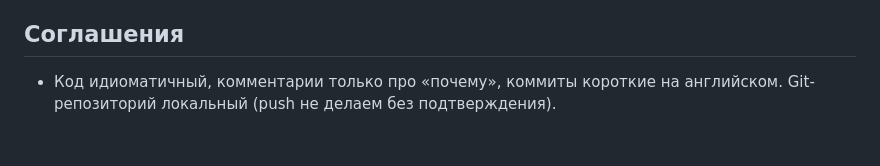
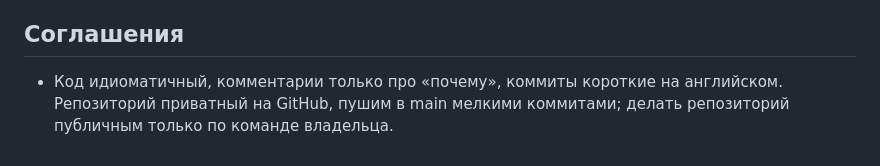
Before and after one commit to stokehold-gsm/stokehold, a Markdown page: CLAUDE.md, the part around the change. GitHub-like rendering.

Commit message:
Update repo note

```diff
--- a/CLAUDE.md
+++ b/CLAUDE.md
@@ -19,4 +19,4 @@ Self-hosted веб-панель для игровых серверов (движ
 - Тестовый сервер (test-host, ssh порт 62022, пользователь user, пароль передан в чате): на нём уже стоит Factorio владельца, его не трогать. Ключ хоста сменился после переустановки (подтверждено владельцем), используем отдельный known_hosts. На стенде создан пользователь lgsmtest с LinuxGSM mcserver и Java 25; остановлено, factorio не затронут.
 
 ## Соглашения
-- Код идиоматичный, комментарии только про «почему», коммиты короткие на английском. Git-репозиторий локальный (push не делаем без подтверждения).
+- Код идиоматичный, комментарии только про «почему», коммиты короткие на английском. Репозиторий приватный на GitHub, пушим в main мелкими коммитами; делать репозиторий публичным только по команде владельца.
```
